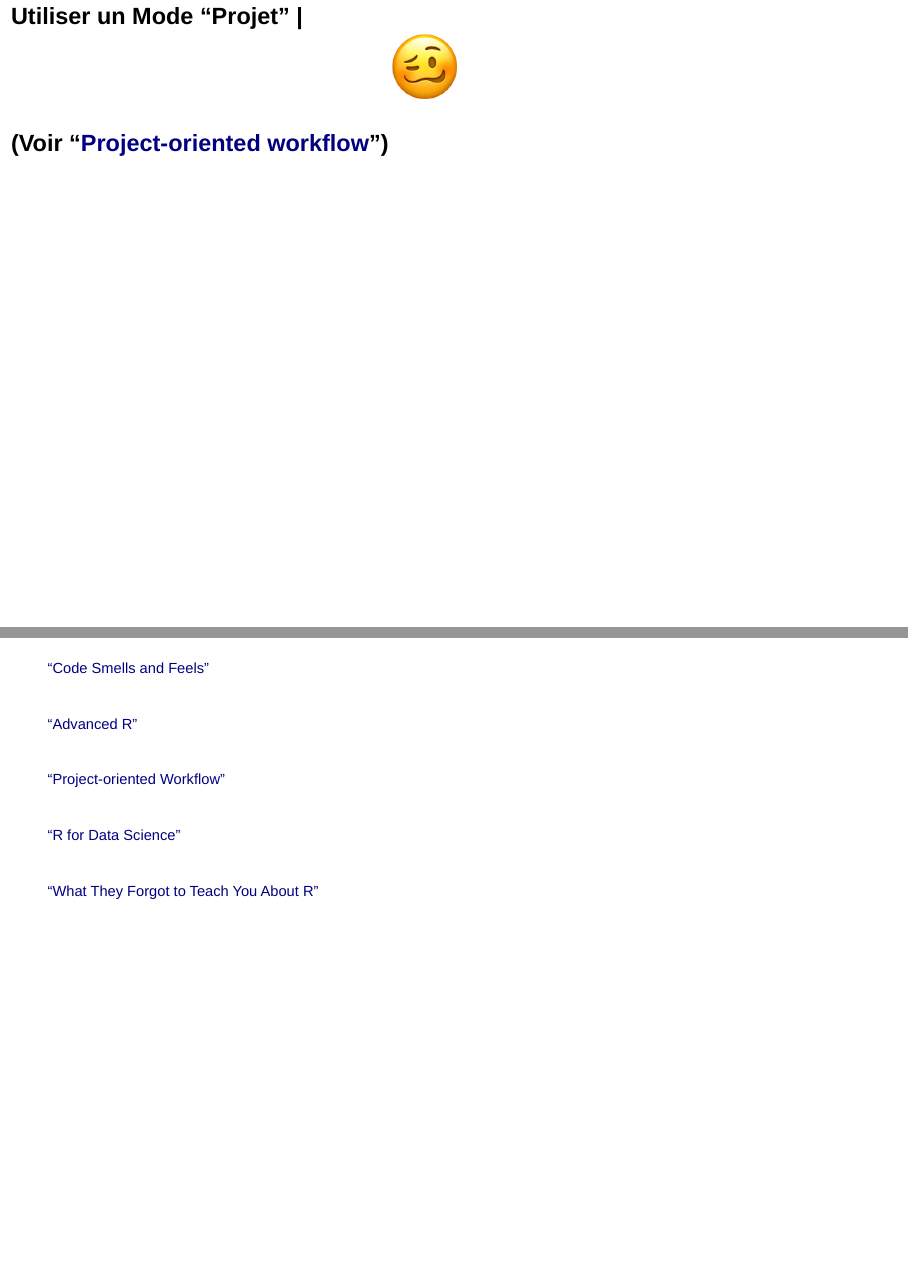
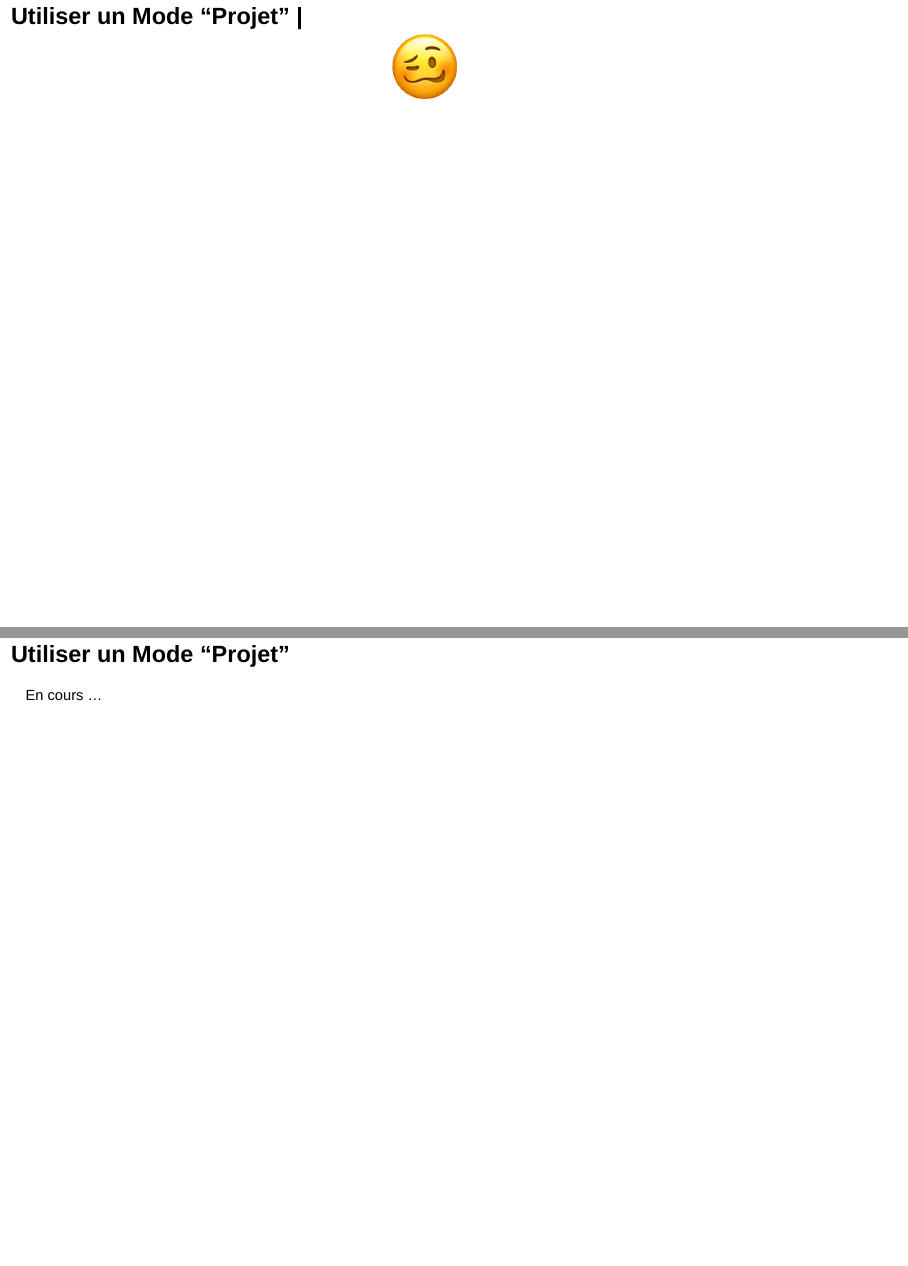
Before and after one commit to mcanouil/rstartup, an R Markdown document (index.Rmd): pages 44 and 45 of 46 before the commit and pages 44 and 45 of 47 after it, joined at a grey line. Rendered offline with R 4.5, knitr and Pandoc, with nearby package versions; drawn as Slidy slides in place of the format the file asks for.

Commit message:
work in progress for "project" mode

```diff
--- a/index.Rmd
+++ b/index.Rmd
@@ -311,7 +311,14 @@ include_graphics(c(here("images", "Rprofile.svg"), here("images", "Rprofile.png"
 
 * `--no-environ` - pour désactiver le chargement du fichier `.Renviron`
 
-# Utiliser un Mode "Projet" | `r include_graphics(here("images", "face-with-uneven-eyes-and-wavy-mouth_1f974.png"))`</br>(Voir "[Project-oriented workflow](https://rstats.wtf/project-oriented-workflow.html#dilemma-and-a-solution)")
+# Utiliser un Mode "Projet" | `r include_graphics(here("images", "face-with-uneven-eyes-and-wavy-mouth_1f974.png"))`
+
+## Utiliser un Mode "Projet"
+
+En cours ...
+<!--
+"[Project-oriented workflow](https://rstats.wtf/project-oriented-workflow.html#dilemma-and-a-solution)")
+-->
 
 # {.flexbox .vcenter}
 
```
